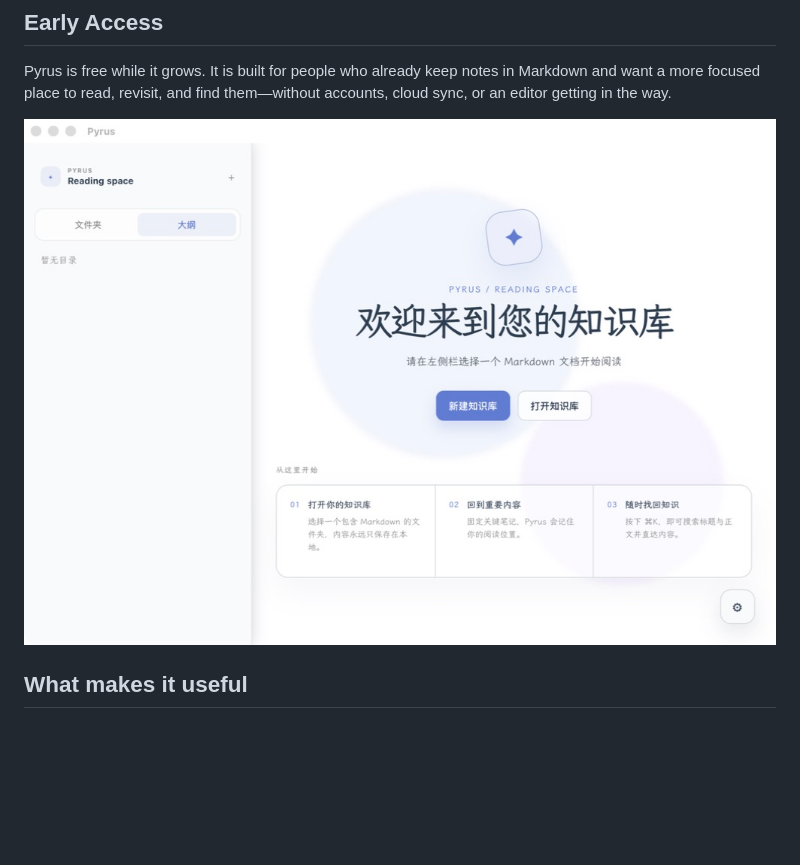
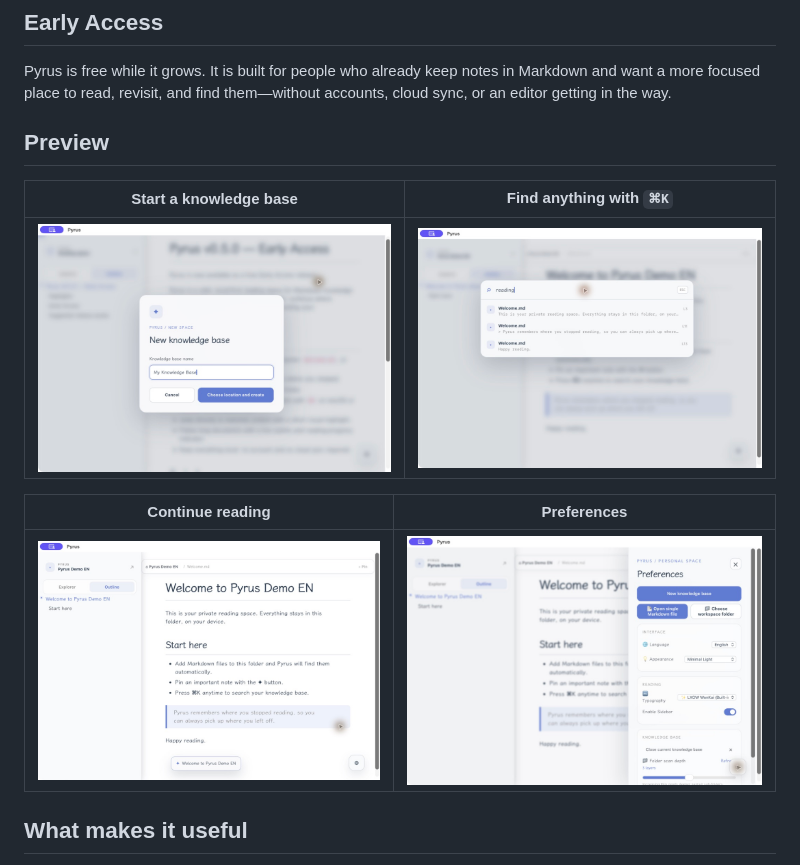
Before and after one commit to Insight4Core/markdown_reader, a Markdown page: README.md, the part around the change. GitHub-like rendering; pictures changed too: docs/screenshots/global-search-en.png (added), docs/screenshots/new-knowledge-base-en.png (added), docs/screenshots/preferences-en.png (added); blank space fills up the shorter version.

```diff
--- a/README.md
+++ b/README.md
@@ -9,7 +9,15 @@
 
 Pyrus is free while it grows. It is built for people who already keep notes in Markdown and want a more focused place to read, revisit, and find them—without accounts, cloud sync, or an editor getting in the way.
 
-![Pyrus welcome screen](./docs/screenshots/welcome.png)
+## Preview
+
+| Start a knowledge base | Find anything with `⌘K` |
+| --- | --- |
+| ![Create a Pyrus knowledge base](./docs/screenshots/new-knowledge-base-en.png) | ![Pyrus global search](./docs/screenshots/global-search-en.png) |
+
+| Continue reading | Preferences |
+| --- | --- |
+| ![Pyrus reading screen](./docs/screenshots/reading-en.png) | ![Pyrus preferences](./docs/screenshots/preferences-en.png) |
 
 ## What makes it useful
 
```
Also changed, not shown: README_zh-CN.md (+9 -1 lines), docs/RELEASE_NOTES_v0.5.0-early-access.md (+6 -6 lines).
